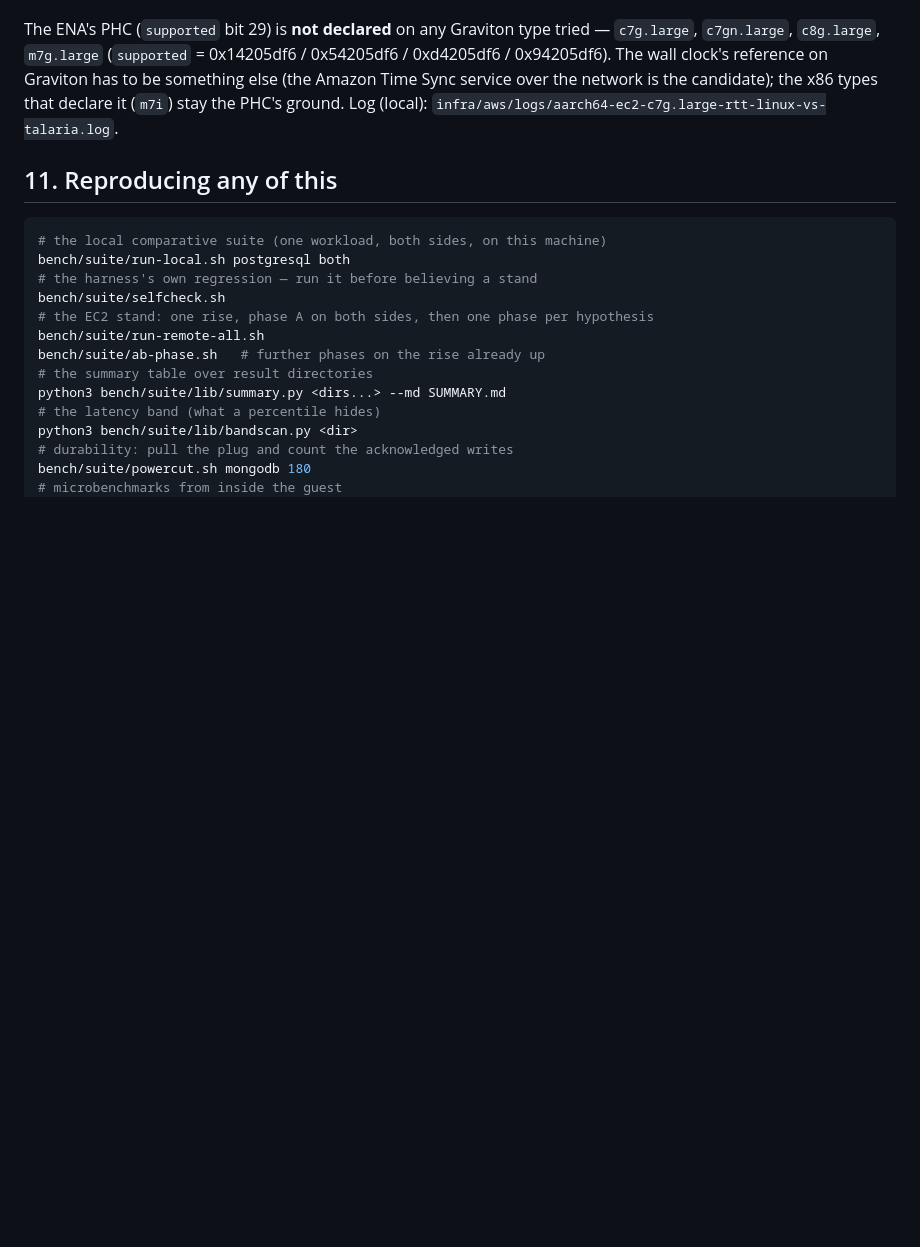
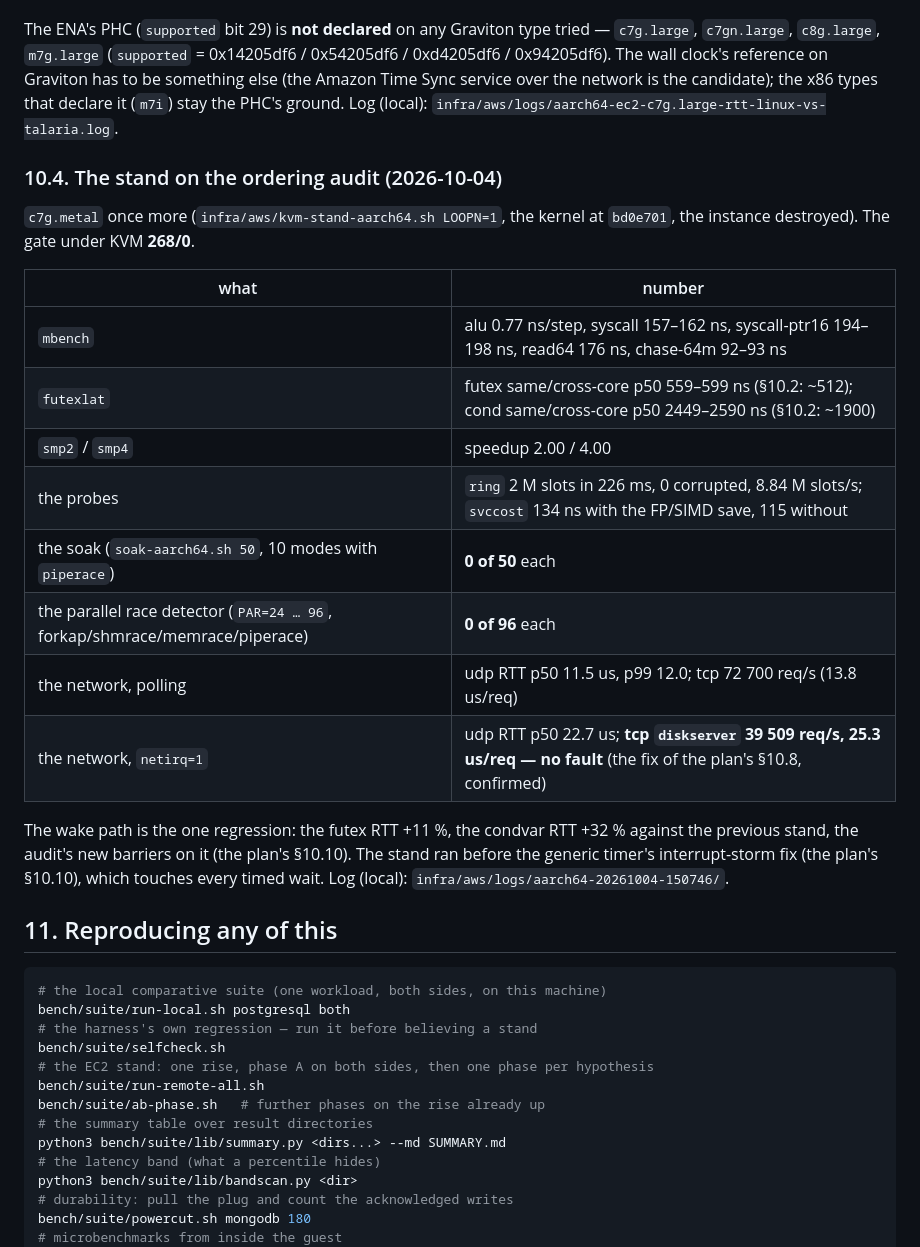
Before and after one commit to tishden/talaria-os-dev, a Markdown page: docs/MEASUREMENTS.md, the part around the change. Rendered like a GitHub page; blank space fills up the shorter version.

````diff
--- a/docs/MEASUREMENTS.md
+++ b/docs/MEASUREMENTS.md
@@ -577,6 +577,27 @@ The ENA's PHC (`supported` bit 29) is **not declared** on any Graviton type trie
 (the Amazon Time Sync service over the network is the candidate); the x86 types that declare
 it (`m7i`) stay the PHC's ground. Log (local): `infra/aws/logs/aarch64-ec2-c7g.large-rtt-linux-vs-talaria.log`.
 
+### 10.4. The stand on the ordering audit (2026-10-04)
+
+`c7g.metal` once more (`infra/aws/kvm-stand-aarch64.sh LOOPN=1`, the kernel at `bd0e701`, the
+instance destroyed). The gate under KVM **268/0**.
+
+| what | number |
+| --- | --- |
+| `mbench` | alu 0.77 ns/step, syscall 157–162 ns, syscall-ptr16 194–198 ns, read64 176 ns, chase-64m 92–93 ns |
+| `futexlat` | futex same/cross-core p50 559–599 ns (§10.2: ~512); cond same/cross-core p50 2449–2590 ns (§10.2: ~1900) |
+| `smp2` / `smp4` | speedup 2.00 / 4.00 |
+| the probes | `ring` 2 M slots in 226 ms, 0 corrupted, 8.84 M slots/s; `svccost` 134 ns with the FP/SIMD save, 115 without |
+| the soak (`soak-aarch64.sh 50`, 10 modes with `piperace`) | **0 of 50** each |
+| the parallel race detector (`PAR=24 … 96`, forkap/shmrace/memrace/piperace) | **0 of 96** each |
+| the network, polling | udp RTT p50 11.5 us, p99 12.0; tcp 72 700 req/s (13.8 us/req) |
+| the network, `netirq=1` | udp RTT p50 22.7 us; **tcp `diskserver` 39 509 req/s, 25.3 us/req — no fault** (the fix of the plan's §10.8, confirmed) |
+
+The wake path is the one regression: the futex RTT +11 %, the condvar RTT +32 % against the
+previous stand, the audit's new barriers on it (the plan's §10.10). The stand ran before
+the generic timer's interrupt-storm fix (the plan's §10.10), which touches every timed wait.
+Log (local): `infra/aws/logs/aarch64-20261004-150746/`.
+
 ## 11. Reproducing any of this
 
 ```sh
````
Also changed, not shown: docs/ARM64-PLAN.md (+36 -13 lines), docs/ENGINEERING-NOTES.md (+11 -0 lines).
